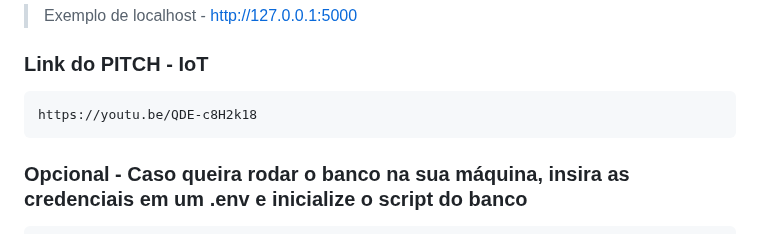
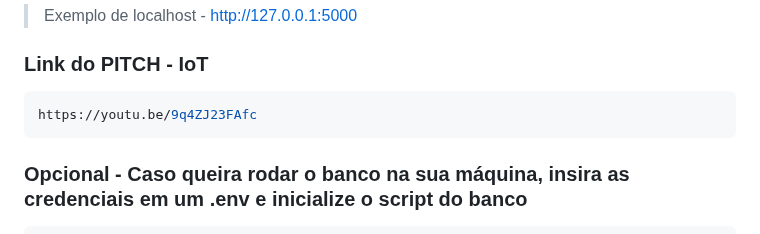
Before and after one commit to 30Lima/Iot_Heimdall, a Markdown page: readme.md, the part around the change. Drawn GitHub-style.

Commit message:
docs: Update PITCH link in README

````diff
--- a/readme.md
+++ b/readme.md
@@ -110,7 +110,7 @@ python app.py
 
 ### Link do PITCH - IoT
 ```bash
-https://youtu.be/QDE-c8H2k18
+https://youtu.be/9q4ZJ23FAfc
 ```
 
 ### Opcional - Caso queira rodar o banco na sua máquina, insira as credenciais em um .env e inicialize o script do banco
````
